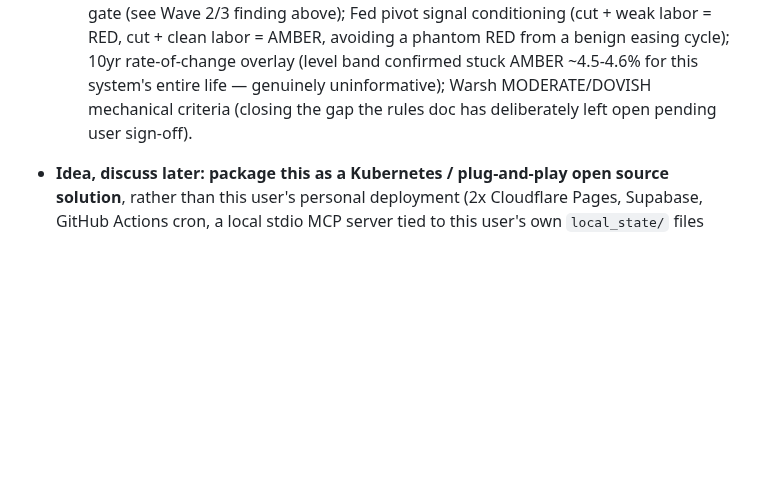
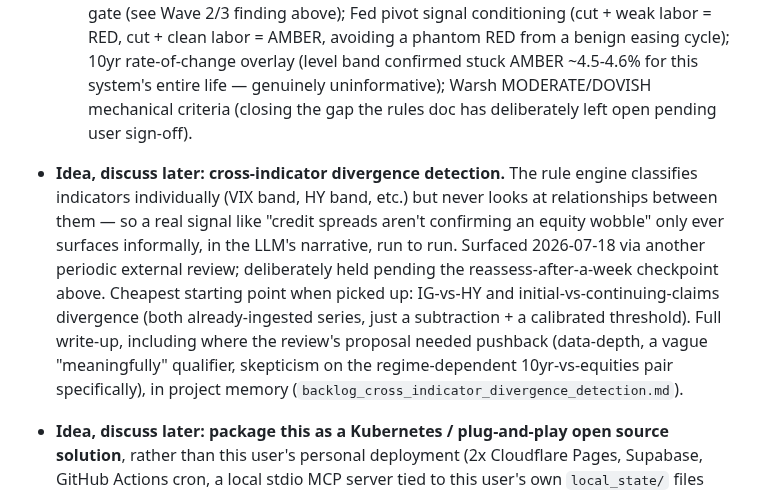
Before and after one commit to asud-code-repo/market_sentiment_analyzer, a Markdown page: BACKLOG.md, the part around the change. Drawn GitHub-style; blank space fills up the shorter version.

Commit message:
Log cross-indicator divergence detection idea, held for later
Surfaced via a periodic external review of report output. Deliberately
not started -- queued behind the reassess-after-a-week checkpoint. Full
critique/pushback points in project memory.

Co-Authored-By: Claude Sonnet 5 <noreply@anthropic.com>

```diff
--- a/BACKLOG.md
+++ b/BACKLOG.md
@@ -55,6 +55,20 @@ full history of what was built and how lives in project memory, not here.
     mechanical criteria (closing the gap the rules doc has deliberately
     left open pending user sign-off).
 
+- **Idea, discuss later: cross-indicator divergence detection.** The rule
+  engine classifies indicators individually (VIX band, HY band, etc.) but
+  never looks at relationships between them — so a real signal like
+  "credit spreads aren't confirming an equity wobble" only ever surfaces
+  informally, in the LLM's narrative, run to run. Surfaced 2026-07-18 via
+  another periodic external review; deliberately held pending the
+  reassess-after-a-week checkpoint above. Cheapest starting point when
+  picked up: IG-vs-HY and initial-vs-continuing-claims divergence (both
+  already-ingested series, just a subtraction + a calibrated threshold).
+  Full write-up, including where the review's proposal needed pushback
+  (data-depth, a vague "meaningfully" qualifier, skepticism on the
+  regime-dependent 10yr-vs-equities pair specifically), in project memory
+  (`backlog_cross_indicator_divergence_detection.md`).
+
 - **Idea, discuss later: package this as a Kubernetes / plug-and-play open
   source solution**, rather than this user's personal deployment (2x
   Cloudflare Pages, Supabase, GitHub Actions cron, a local stdio MCP server
```
